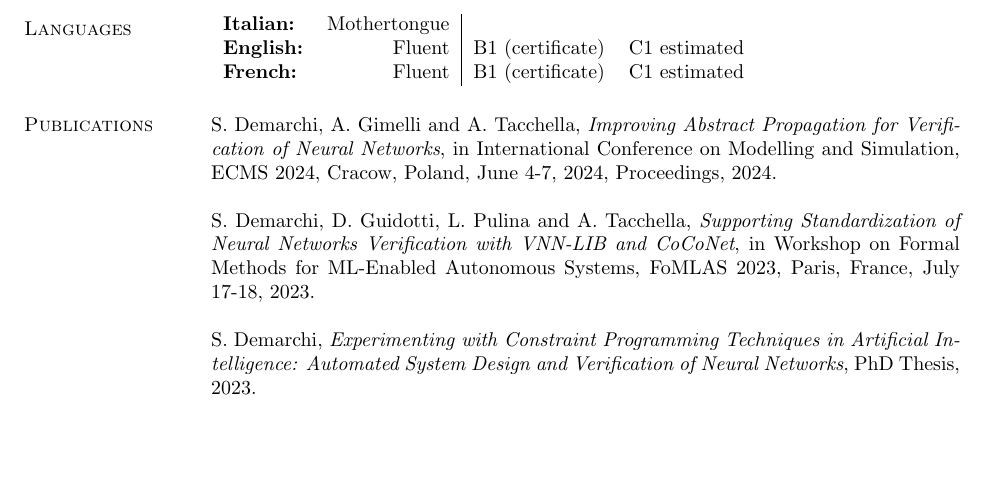
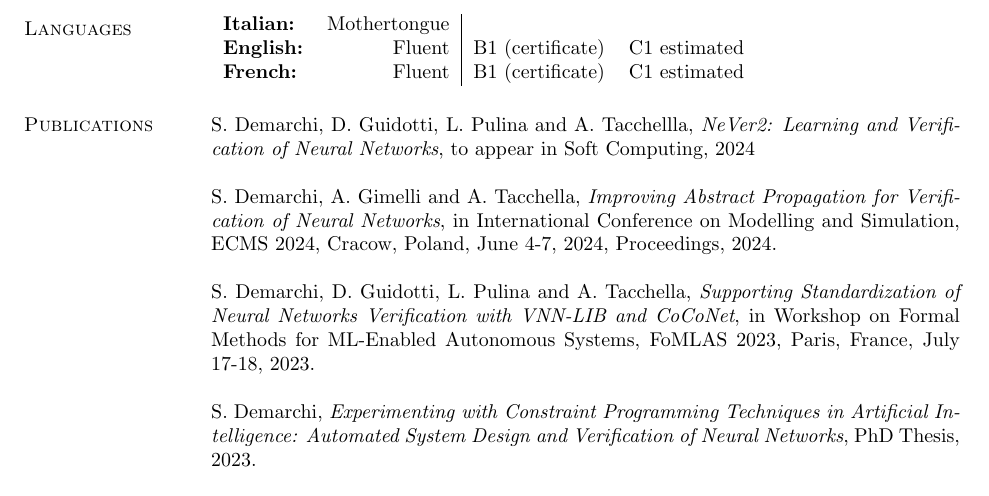
Before and after one commit to sdemarch/CV, a LaTeX CV (main.tex, which reads pubs.tex): part of page 2 of 2, cut so that both start at the same text, the shorter picture padded with empty space. Compiled offline with pdfLaTeX.

Commit message:
Add SoCo

```diff
--- a/pubs.tex
+++ b/pubs.tex
@@ -1,4 +1,8 @@
 \section{\sc Publications}
+
+S. Demarchi, D. Guidotti, L. Pulina and A. Tacchellla,
+\textit{NeVer2: Learning and Verification of Neural Networks},
+to appear in Soft Computing, 2024
 
 S. Demarchi, A. Gimelli and A. Tacchella,
 \textit{Improving Abstract Propagation for Verification of Neural
```
